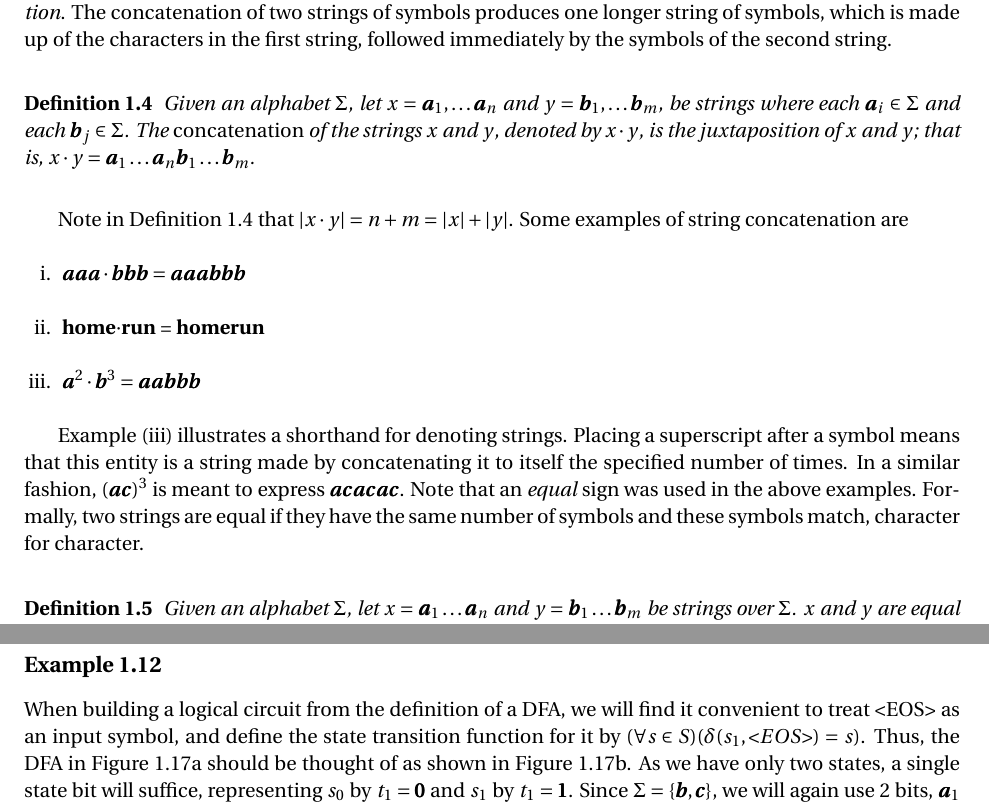
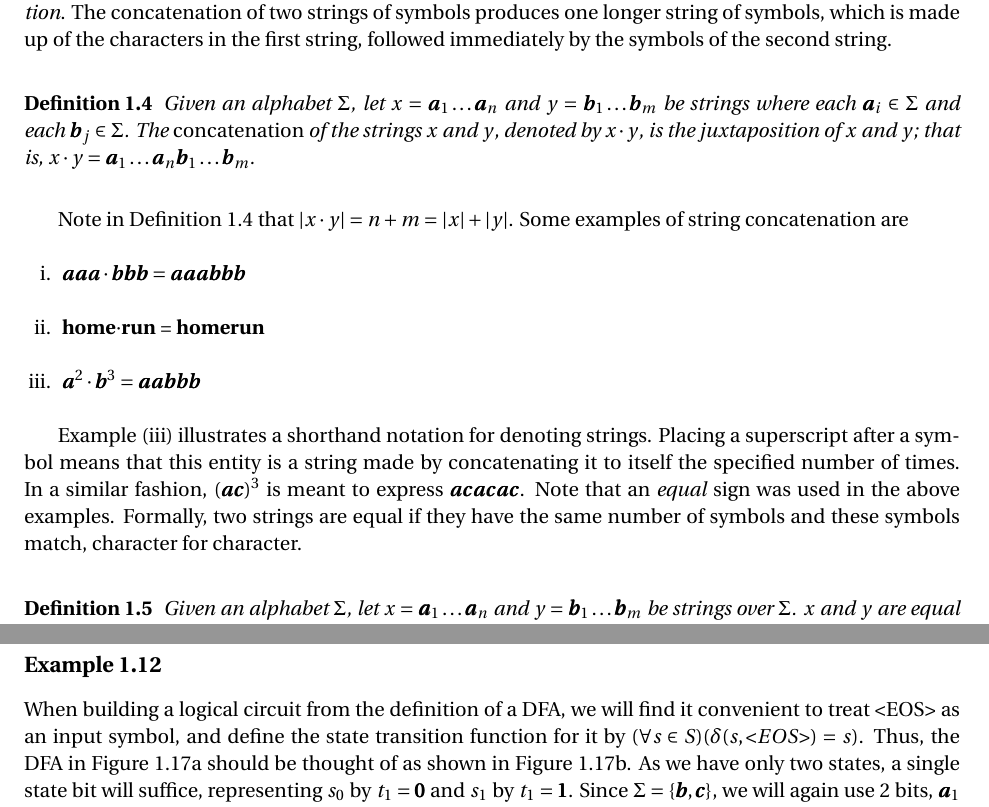
Before and after one commit to darrelllong/Automata-Theory, a LaTeX thesis (book.tex, which reads ch-01.tex): two parts of pages 27 and 47 of 400, joined at a grey line, cut so that both start at the same text. Compiled offline with pdfLaTeX.

Commit message:
Fix ch-01 errors found by scan comparison
- Def 1.4: spurious commas in string notation x = a₁,...,aₙ removed
- Post-Ex 1.2: missing word "notation" in "a shorthand notation for denoting strings"
- Thm 1.1 proof: Σ^{m+l} -> Σ^{m+1} (letter ell vs digit one)
- Sec 1.4 opening: unclosed brace {\emph{logic gates}}; fixed
- D flip-flop: clock=p=p'=1 -> clock=p'=¬p=1 (p and ¬p were swapped; was self-contradictory)
- Ex 1.14 vending machine: s_{min{30,i+5)} -> s_{min{30,i+5}} (mismatched delimiter)
- Ex 1.12 EOS def: δ(s₁,<EOS>)=s -> δ(s,<EOS>)=s (s₁ should be universally quantified s)

Co-Authored-By: Claude Sonnet 4.6 <noreply@anthropic.com>

```diff
--- a/ch-01.tex
+++ b/ch-01.tex
@@ -134,8 +134,8 @@ second string.
 
 % Definition 1.4
 \begin{dfn}\label{dfn-1.4}\index{concatenation!of strings}
-Given an alphabet $\Sigma$, let $x = \pmb{a}_1,\ldots\pmb{a}_n$ and $y=\pmb{b}_1,
-\ldots\pmb{b}_m$, be strings where each $\pmb{a}_i\in\Sigma$ and each $\pmb{b}_j
+Given an alphabet $\Sigma$, let $x = \pmb{a}_1\ldots\pmb{a}_n$ and $y=\pmb{b}_1
+\ldots\pmb{b}_m$ be strings where each $\pmb{a}_i\in\Sigma$ and each $\pmb{b}_j
 \in\Sigma$. The \emph{concatenation} of the strings $x$ and $y$, denoted by $x\cdot y$,
 is the juxtaposition of $x$ and $y$; that is, $x\cdot y=\pmb{a}_1\ldots\pmb{a}_n
 \pmb{b}_1\ldots\pmb{b}_m$.
@@ -149,7 +149,7 @@ examples of string concatenation are
 \item $\pmb{a}^2\cdot\pmb{b}^3=\pmb{aabbb}$
 \end{enumerate}
 
-Example (iii) illustrates a shorthand for denoting strings. Placing a
+Example (iii) illustrates a shorthand notation for denoting strings. Placing a
 superscript after a symbol means that this entity is a string made by
 concatenating it to itself the specified number of times. In a similar fashion,
 $(\pmb{ac})^3$ is meant to express  $\pmb{acacac}$. Note that an \emph{equal}
@@ -1324,7 +1324,7 @@ is scanned by the input head.
 
 When building a logical circuit from the definition of a DFA, we will find it
 convenient to treat \<EOS\> as an input symbol, and define the state transition
-function for it by $(\forall s \in S)(\delta(s_1,\<EOS\>) = s)$. Thus, the DFA
+function for it by $(\forall s \in S)(\delta(s,\<EOS\>) = s)$. Thus, the DFA
 in Figure \ref{fig-1.17}a should be thought of as shown in Figure
 \ref{fig-1.17}b. As we have only two states, a single state bit will suffice,
 representing $s_0$ by $t_1=\pmb{0}$ and $s_1$ by $t_1=\pmb{1}$. Since $\Sigma=
```
Also changed, not shown: ch-01.tex (8 more changed lines).
